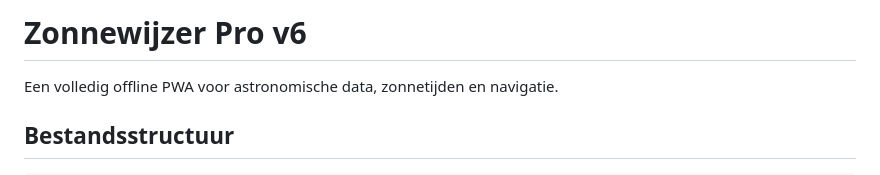
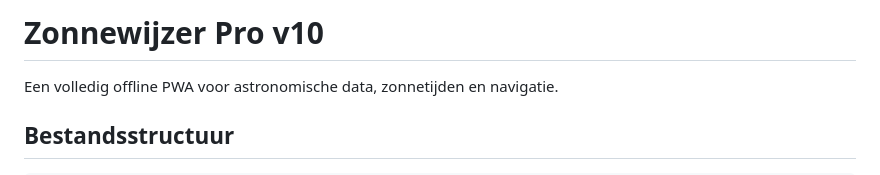
Before and after one commit to zorro7777777/zonnewijzer-PRO-V10, a Markdown page: README.md, the part around the change. Rendered like a GitHub page.

```diff
--- a/README.md
+++ b/README.md
@@ -1,4 +1,4 @@
-# Zonnewijzer Pro v6
+# Zonnewijzer Pro v10
 
 Een volledig offline PWA voor astronomische data, zonnetijden en navigatie.
 
```
